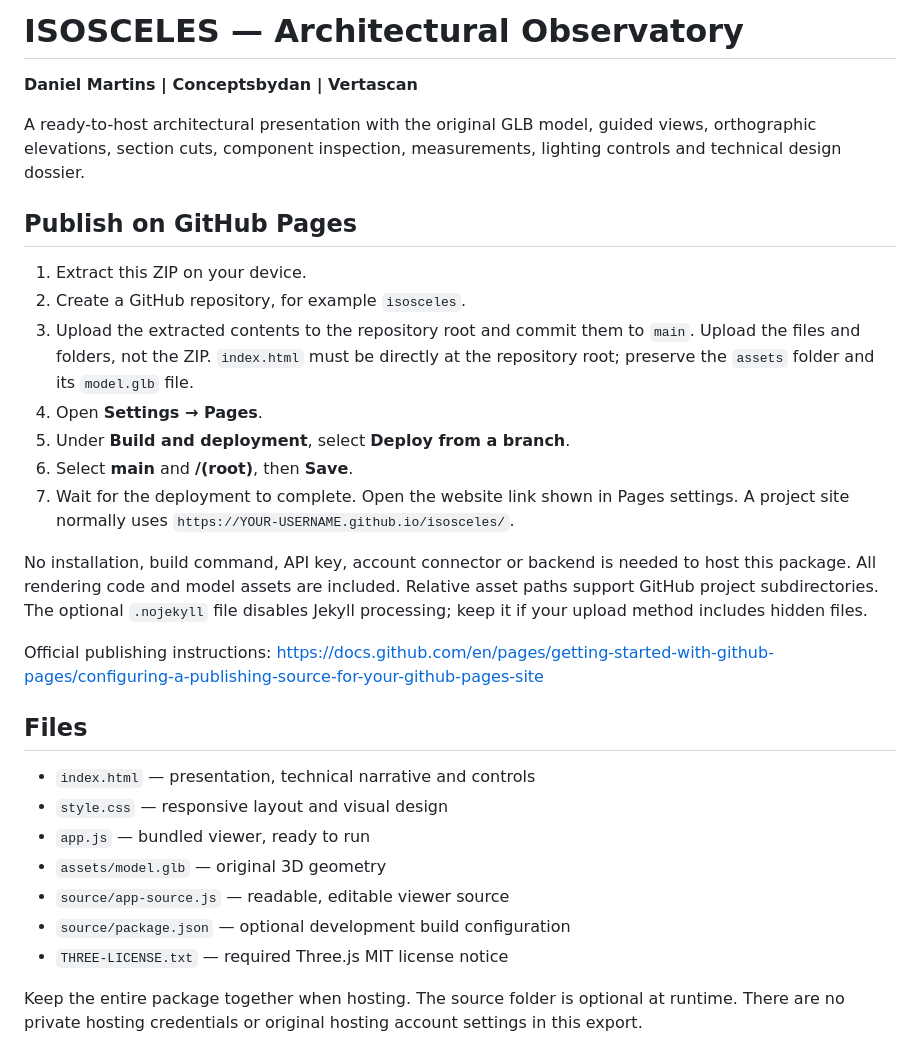
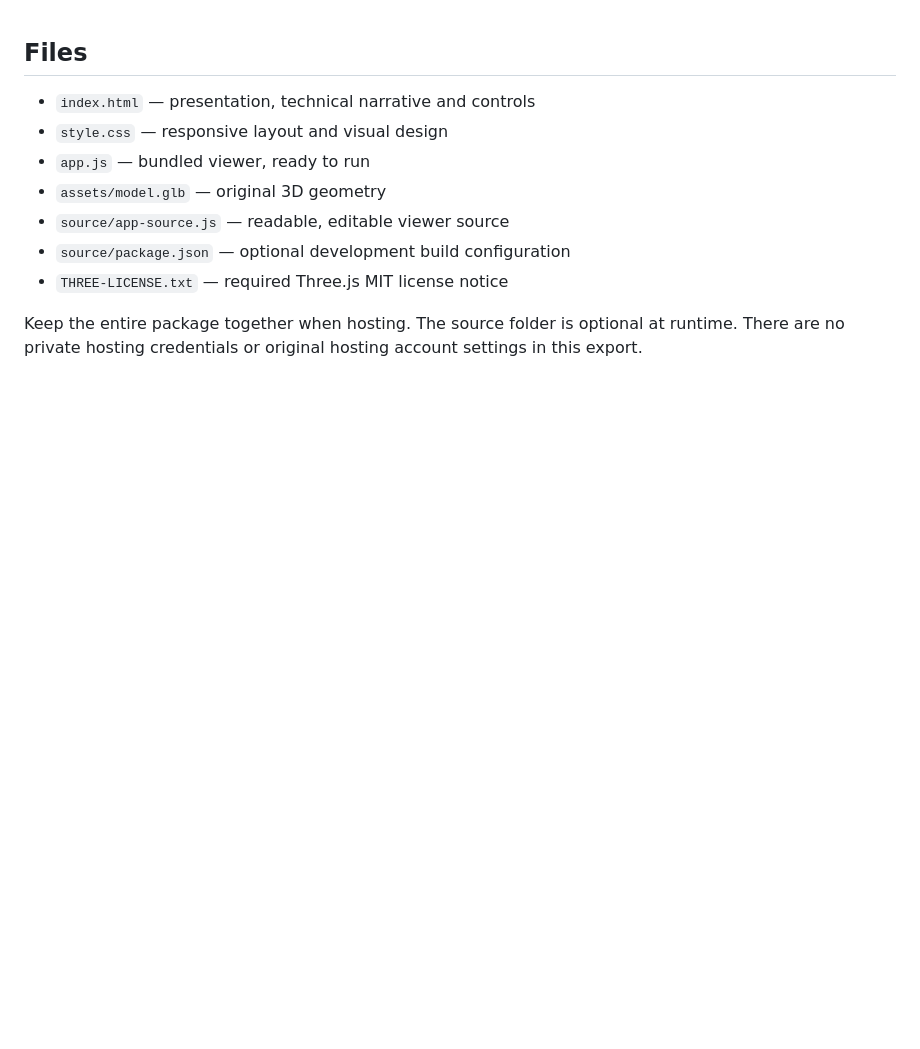
Before and after one commit to mdan3ella-svg/Vertical-City-, a Markdown page: README.md, the part around the change. Drawn GitHub-style; blank space fills up the shorter version.

```diff
--- a/README.md
+++ b/README.md
@@ -1,22 +1,4 @@
-# ISOSCELES — Architectural Observatory
 
-**Daniel Martins | Conceptsbydan | Vertascan**
-
-A ready-to-host architectural presentation with the original GLB model, guided views, orthographic elevations, section cuts, component inspection, measurements, lighting controls and technical design dossier.
-
-## Publish on GitHub Pages
-
-1. Extract this ZIP on your device.
-2. Create a GitHub repository, for example `isosceles`.
-3. Upload the extracted contents to the repository root and commit them to `main`. Upload the files and folders, not the ZIP. `index.html` must be directly at the repository root; preserve the `assets` folder and its `model.glb` file.
-4. Open **Settings → Pages**.
-5. Under **Build and deployment**, select **Deploy from a branch**.
-6. Select **main** and **/(root)**, then **Save**.
-7. Wait for the deployment to complete. Open the website link shown in Pages settings. A project site normally uses `https://YOUR-USERNAME.github.io/isosceles/`.
-
-No installation, build command, API key, account connector or backend is needed to host this package. All rendering code and model assets are included. Relative asset paths support GitHub project subdirectories. The optional `.nojekyll` file disables Jekyll processing; keep it if your upload method includes hidden files.
-
-Official publishing instructions: https://docs.github.com/en/pages/getting-started-with-github-pages/configuring-a-publishing-source-for-your-github-pages-site
 
 ## Files
 
```
